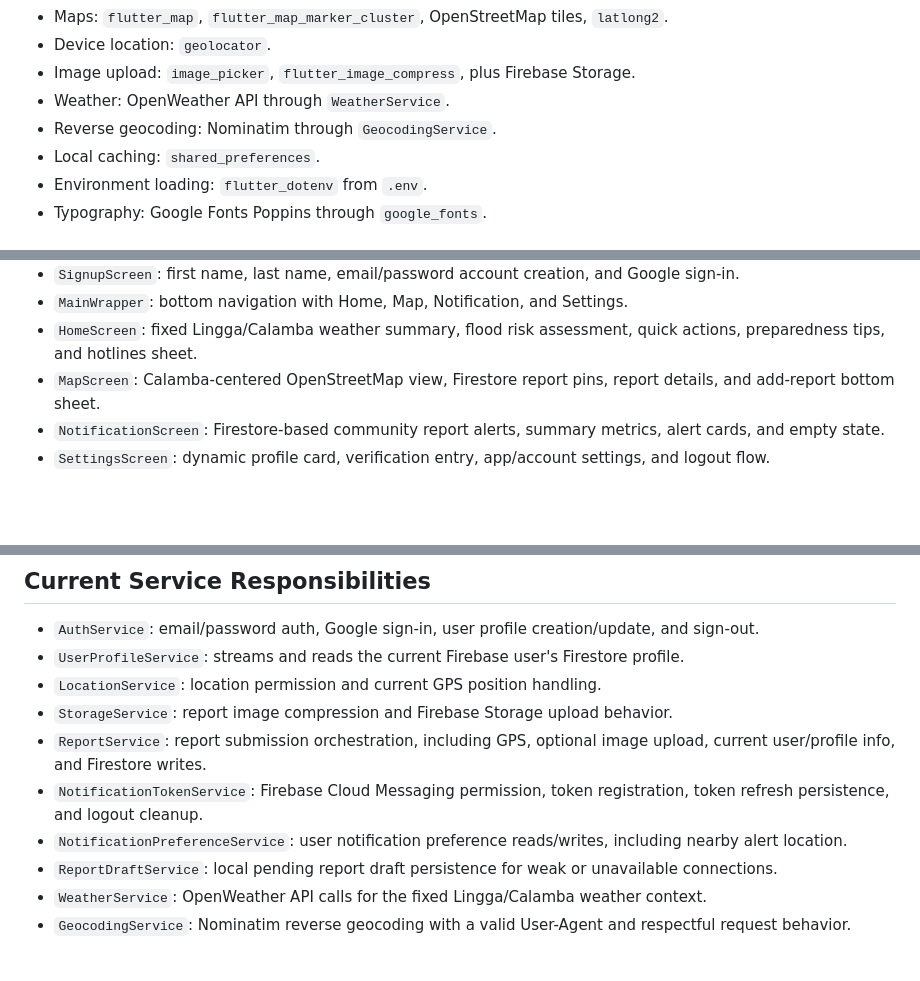
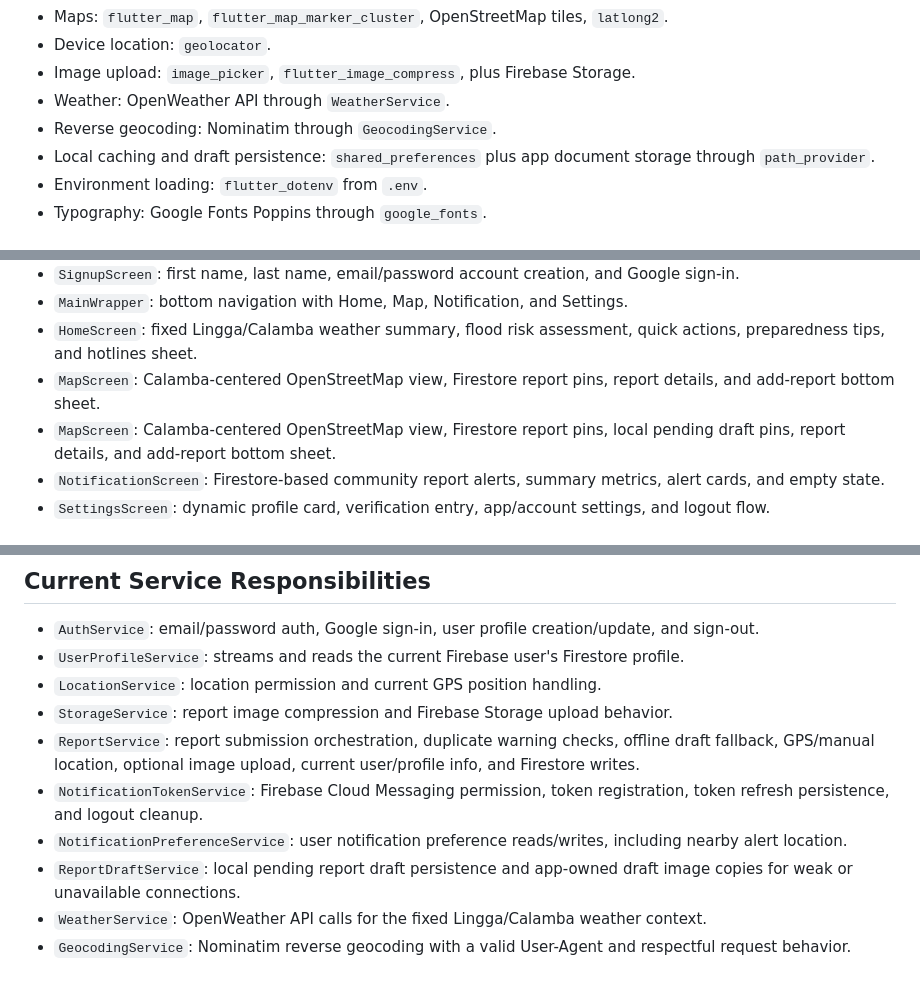
Before and after one commit to daleesl/RainGuard, a Markdown page: AGENTS.md, 3 parts joined by grey strips. Rendered like a GitHub page; blank space fills up the shorter version.

Commit message:
docs: update RainGuard project instructions

```diff
--- a/AGENTS.md
+++ b/AGENTS.md
@@ -44,7 +44,7 @@ Use this file as the first stop for any AI assistant or coding agent working in
 - Image upload: `image_picker`, `flutter_image_compress`, plus Firebase Storage.
 - Weather: OpenWeather API through `WeatherService`.
 - Reverse geocoding: Nominatim through `GeocodingService`.
-- Local caching: `shared_preferences`.
+- Local caching and draft persistence: `shared_preferences` plus app document storage through `path_provider`.
 - Environment loading: `flutter_dotenv` from `.env`.
 - Typography: Google Fonts Poppins through `google_fonts`.
 
@@ -70,6 +70,7 @@ Use this file as the first stop for any AI assistant or coding agent working in
 - `MainWrapper`: bottom navigation with Home, Map, Notification, and Settings.
 - `HomeScreen`: fixed Lingga/Calamba weather summary, flood risk assessment, quick actions, preparedness tips, and hotlines sheet.
 - `MapScreen`: Calamba-centered OpenStreetMap view, Firestore report pins, report details, and add-report bottom sheet.
+- `MapScreen`: Calamba-centered OpenStreetMap view, Firestore report pins, local pending draft pins, report details, and add-report bottom sheet.
 - `NotificationScreen`: Firestore-based community report alerts, summary metrics, alert cards, and empty state.
 - `SettingsScreen`: dynamic profile card, verification entry, app/account settings, and logout flow.
 
@@ -120,10 +121,10 @@ Use this file as the first stop for any AI assistant or coding agent working in
 - `UserProfileService`: streams and reads the current Firebase user's Firestore profile.
 - `LocationService`: location permission and current GPS position handling.
 - `StorageService`: report image compression and Firebase Storage upload behavior.
-- `ReportService`: report submission orchestration, including GPS, optional image upload, current user/profile info, and Firestore writes.
+- `ReportService`: report submission orchestration, duplicate warning checks, offline draft fallback, GPS/manual location, optional image upload, current user/profile info, and Firestore writes.
 - `NotificationTokenService`: Firebase Cloud Messaging permission, token registration, token refresh persistence, and logout cleanup.
 - `NotificationPreferenceService`: user notification preference reads/writes, including nearby alert location.
-- `ReportDraftService`: local pending report draft persistence for weak or unavailable connections.
+- `ReportDraftService`: local pending report draft persistence and app-owned draft image copies for weak or unavailable connections.
 - `WeatherService`: OpenWeather API calls for the fixed Lingga/Calamba weather context.
 - `GeocodingService`: Nominatim reverse geocoding with a valid User-Agent and respectful request behavior.
 
```
